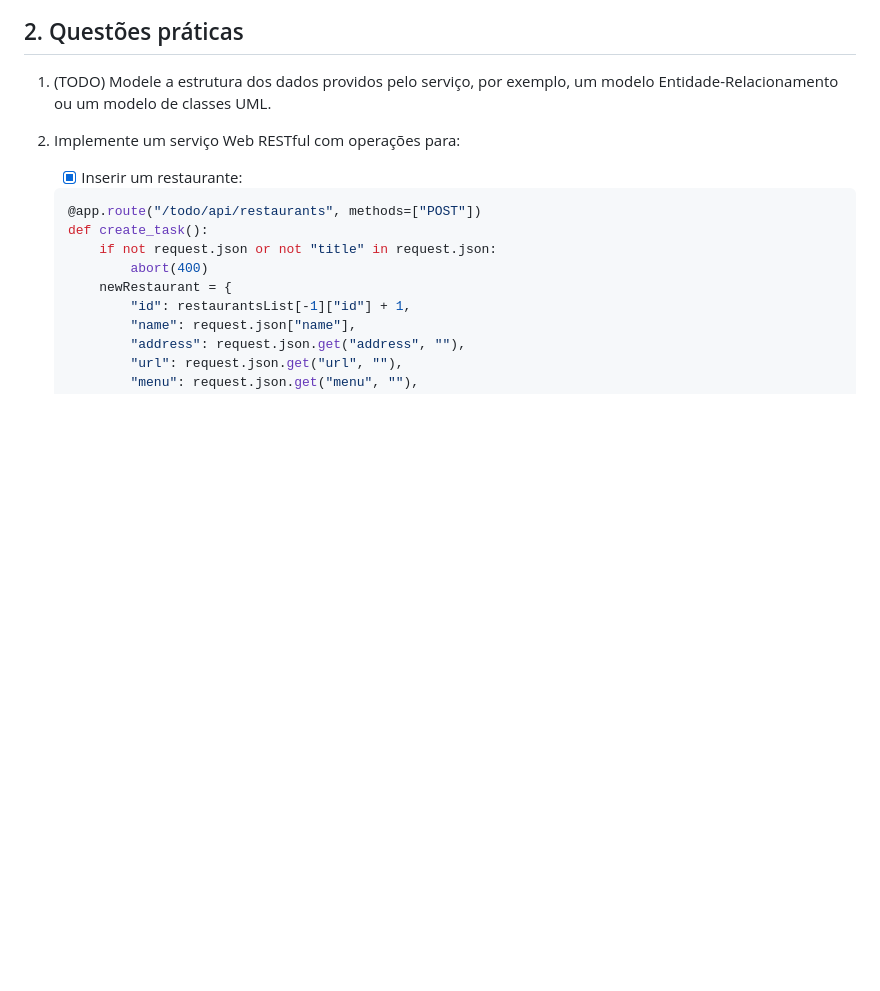
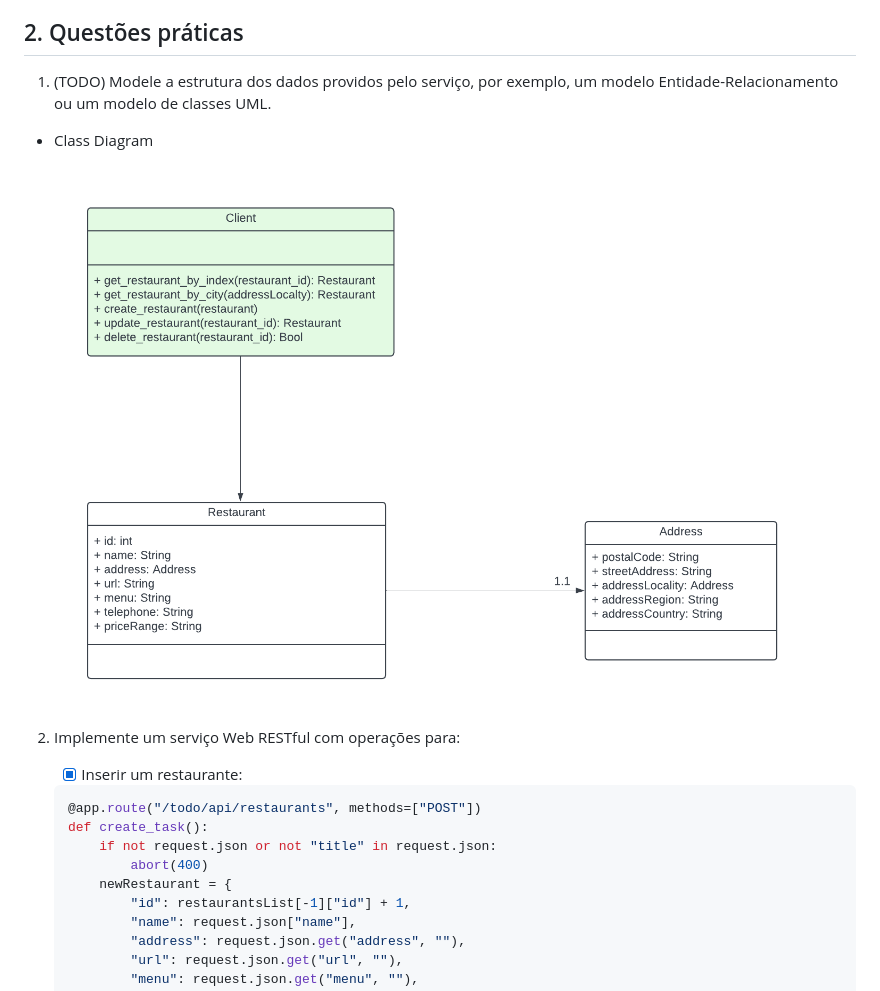
Before and after one commit to LuisCarlosRojasTorres/MSA, a Markdown page: ReadMe.md, the part around the change. GitHub-like rendering; pictures changed too: images/UMLClassDiagram.png (added); blank space fills up the shorter version.

Commit message:
Adding UML Diagram to ReadMe)

```diff
--- a/ReadMe.md
+++ b/ReadMe.md
@@ -38,7 +38,8 @@ Integrantes:
 ##  2. <a name='Questesprticas'></a> Questões práticas
 
 1. (TODO) Modele a estrutura dos dados providos pelo serviço, por exemplo, um modelo Entidade-Relacionamento ou um modelo de classes UML.
-
+- Class Diagram
+![UML Diagram](/images/UMLClassDiagram.png)
 
 2. Implemente um serviço Web RESTful com operações para:
    - [x] Inserir um restaurante:
```
